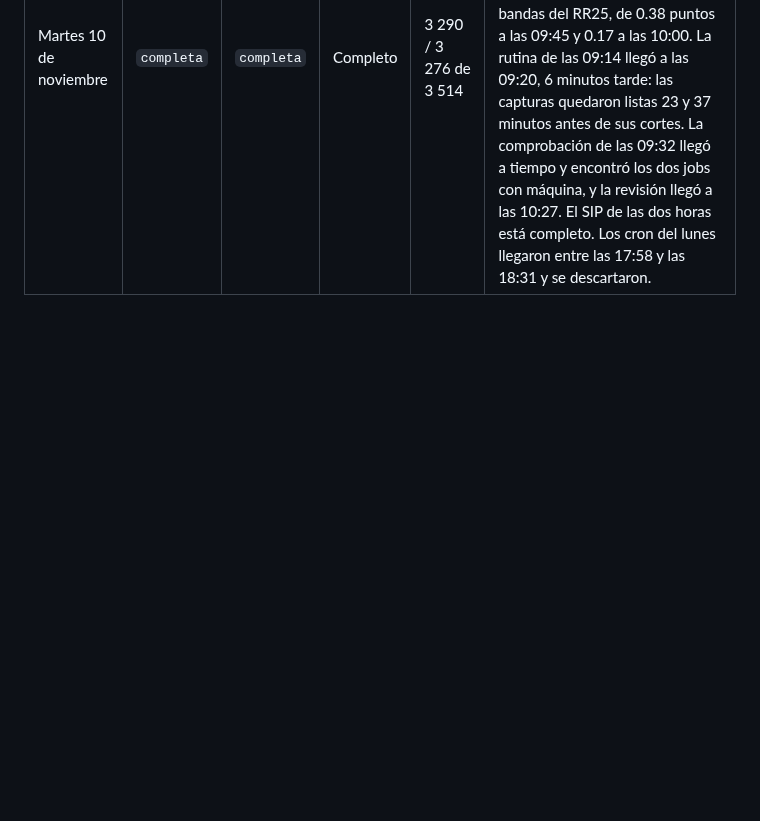
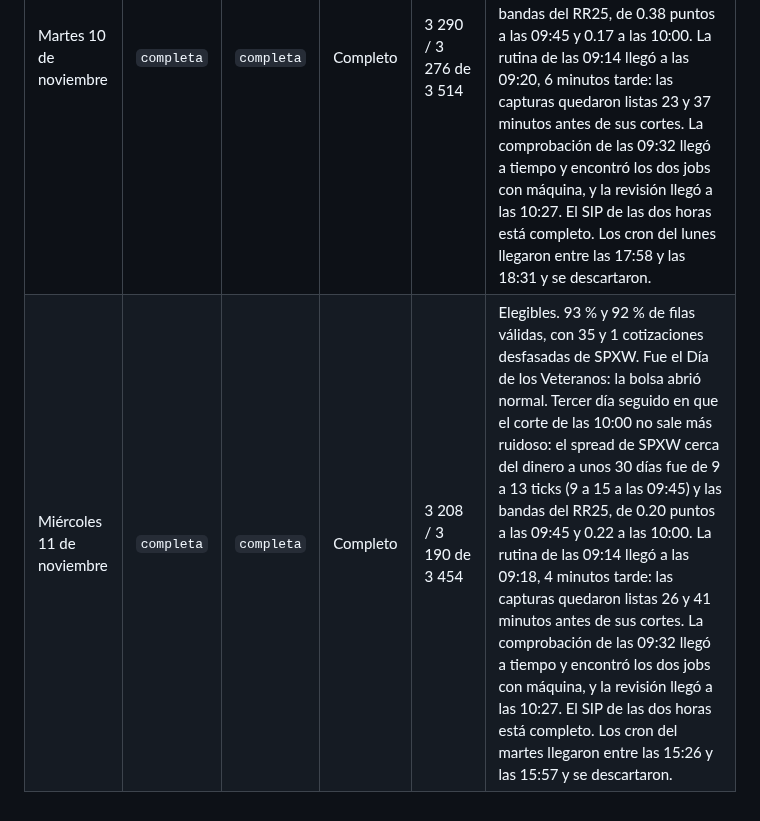
Before and after one commit to hectorcs23/QuantileFlow, a Markdown page: docs/aceptacion_operacion.md, the part around the change. Drawn GitHub-style; blank space fills up the shorter version.

Commit message:
Registra la sesión del 11 de noviembre
Co-Authored-By: Claude Opus 5.5 <noreply@anthropic.com>
Claude-Session: https://claude.ai/code/session_01MVTiC2qjnfAFPk8krfGsdn

```diff
--- a/docs/aceptacion_operacion.md
+++ b/docs/aceptacion_operacion.md
@@ -558,3 +558,4 @@ siguiente.
 | Viernes 6 de noviembre | `completa` | `completa` | Completo | 3 538 / 3 506 de 3 770 | Elegibles. 94 % y 93 % de filas válidas, con 50 y 3 cotizaciones desfasadas de SPXW. El SPX implícito de las 09:45 quedó unos 185 puntos (2.4 %) por debajo del jueves y el RR25 a 30 días, en −8.62, es el más negativo a la hora principal desde que empezó la captura. La banda de las 10:00 volvió a salir ancha: 0.71 puntos, frente a 0.33 a las 09:45. La rutina de las 09:14 llegó a las 09:19, 5 minutos tarde: las capturas quedaron listas 25 y 40 minutos antes de sus cortes. La comprobación de las 09:32 llegó a tiempo y encontró los dos jobs con máquina, y la revisión llegó a las 10:27; el primer lanzamiento del histórico no respondió y el segundo sí. El SIP de las dos horas está completo. Los cron del jueves llegaron entre las 15:38 y las 16:11 y se descartaron. |
 | Lunes 9 de noviembre | `completa` | `completa` | Completo | 3 182 / 3 169 de 3 396 | Elegibles. 94 % y 93 % de filas válidas, con 20 y 43 cotizaciones desfasadas de SPXW. Primera sesión de la muestra confirmatoria del protocolo predictivo. Esta vez el corte de las 10:00 no salió más ruidoso: el spread de SPXW cerca del dinero a unos 30 días fue de 13 a 18 ticks (19 a 22 a las 09:45) y las bandas del RR25, de 0.41 y 0.34 puntos. La rutina de las 09:14 llegó a las 09:21, 7 minutos tarde: las capturas quedaron listas 23 y 38 minutos antes de sus cortes. La comprobación de las 09:32 llegó a tiempo y encontró los dos jobs con máquina, y la revisión llegó a las 10:27. El SIP de las dos horas está completo. Los cron del viernes llegaron entre las 14:56 y las 15:30 y se descartaron. |
 | Martes 10 de noviembre | `completa` | `completa` | Completo | 3 290 / 3 276 de 3 514 | Elegibles. 94 % y 93 % de filas válidas, con 1 y 0 cotizaciones desfasadas de SPXW. Segundo día seguido en que el corte de las 10:00 no sale más ruidoso: el spread de SPXW cerca del dinero a unos 30 días fue de 10 a 14 ticks (11 a 14 a las 09:45) y las bandas del RR25, de 0.38 puntos a las 09:45 y 0.17 a las 10:00. La rutina de las 09:14 llegó a las 09:20, 6 minutos tarde: las capturas quedaron listas 23 y 37 minutos antes de sus cortes. La comprobación de las 09:32 llegó a tiempo y encontró los dos jobs con máquina, y la revisión llegó a las 10:27. El SIP de las dos horas está completo. Los cron del lunes llegaron entre las 17:58 y las 18:31 y se descartaron. |
+| Miércoles 11 de noviembre | `completa` | `completa` | Completo | 3 208 / 3 190 de 3 454 | Elegibles. 93 % y 92 % de filas válidas, con 35 y 1 cotizaciones desfasadas de SPXW. Fue el Día de los Veteranos: la bolsa abrió normal. Tercer día seguido en que el corte de las 10:00 no sale más ruidoso: el spread de SPXW cerca del dinero a unos 30 días fue de 9 a 13 ticks (9 a 15 a las 09:45) y las bandas del RR25, de 0.20 puntos a las 09:45 y 0.22 a las 10:00. La rutina de las 09:14 llegó a las 09:18, 4 minutos tarde: las capturas quedaron listas 26 y 41 minutos antes de sus cortes. La comprobación de las 09:32 llegó a tiempo y encontró los dos jobs con máquina, y la revisión llegó a las 10:27. El SIP de las dos horas está completo. Los cron del martes llegaron entre las 15:26 y las 15:57 y se descartaron. |
```
Also changed, not shown: docs/comparacion_robinhood.md (+1 -0 lines), docs/estado_continuacion.md (+3 -3 lines).
